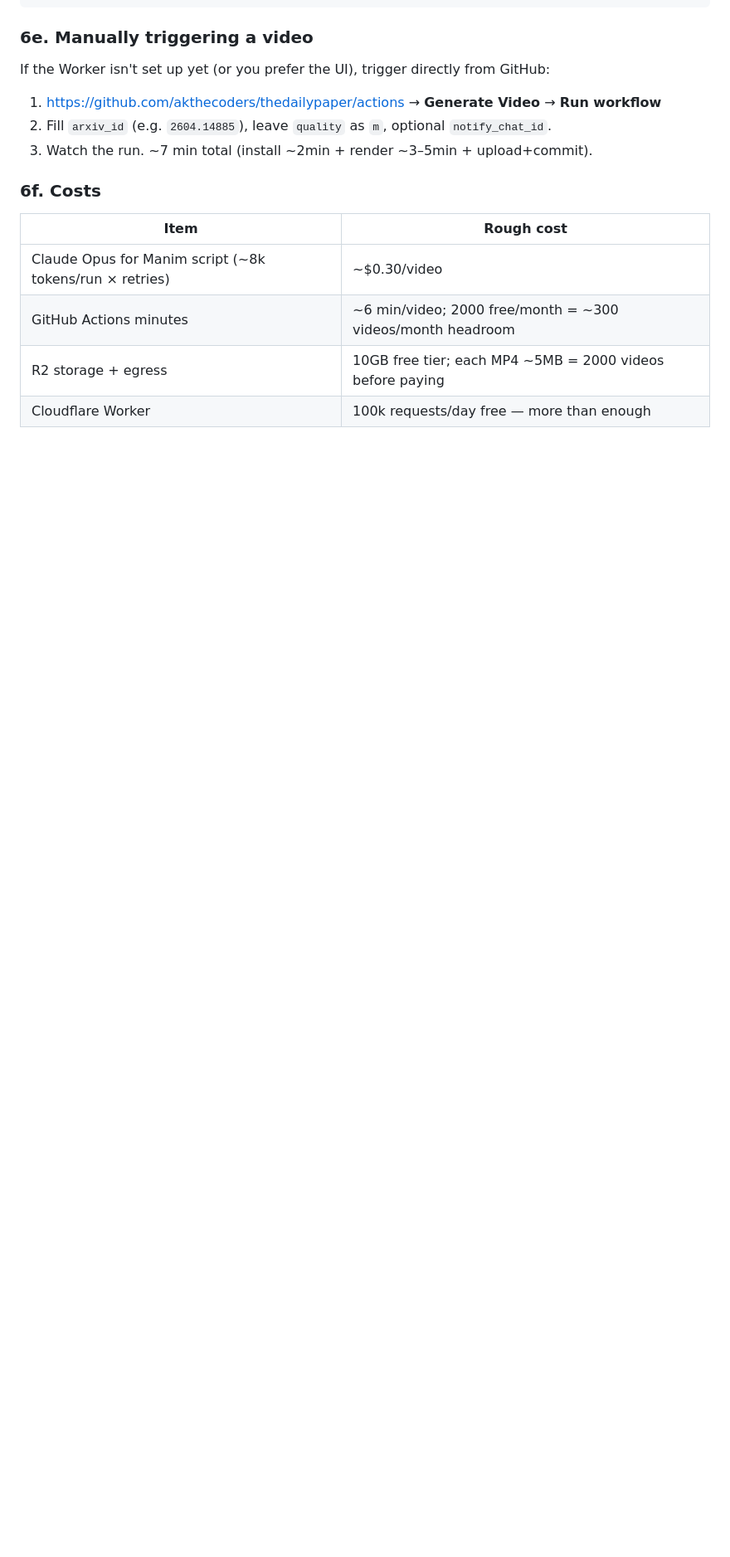
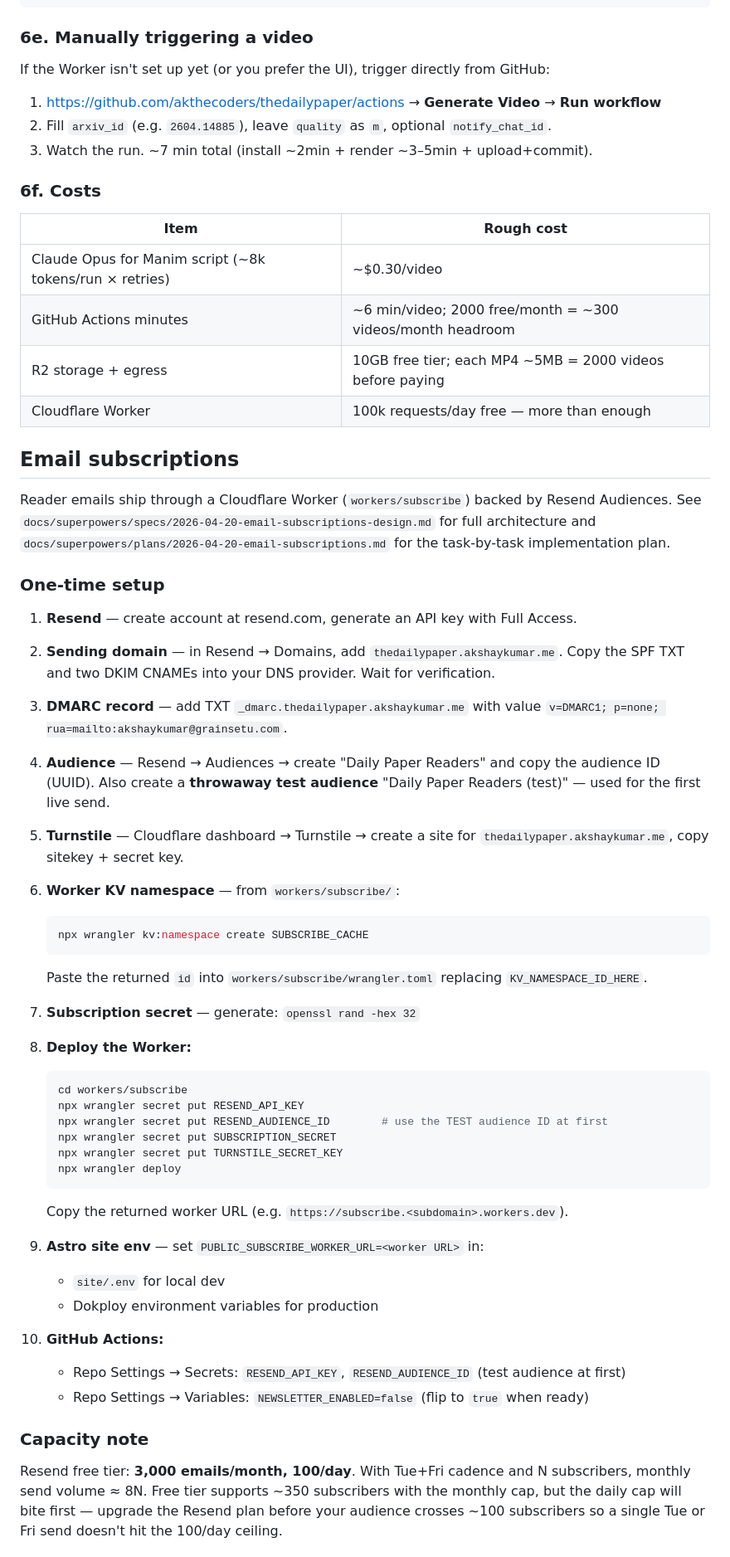
Before and after one commit to akthecoders/thedailypaper, a Markdown page: DEPLOY.md, the part around one of its changes. Shown at 83% size. Rendered like a GitHub page; blank space fills up the shorter version.

````diff
--- a/DEPLOY.md
+++ b/DEPLOY.md
@@ -227,3 +227,56 @@ If the Worker isn't set up yet (or you prefer the UI), trigger directly from Git
 | R2 storage + egress | 10GB free tier; each MP4 ~5MB = 2000 videos before paying |
 | Cloudflare Worker | 100k requests/day free — more than enough |
 
+## Email subscriptions
+
+Reader emails ship through a Cloudflare Worker (`workers/subscribe`) backed by
+Resend Audiences. See `docs/superpowers/specs/2026-04-20-email-subscriptions-design.md`
+for full architecture and `docs/superpowers/plans/2026-04-20-email-subscriptions.md`
+for the task-by-task implementation plan.
+
+### One-time setup
+
+1. **Resend** — create account at resend.com, generate an API key with Full Access.
+2. **Sending domain** — in Resend → Domains, add `thedailypaper.akshaykumar.me`.
+   Copy the SPF TXT and two DKIM CNAMEs into your DNS provider. Wait for verification.
+3. **DMARC record** — add TXT `_dmarc.thedailypaper.akshaykumar.me` with value
+   `v=DMARC1; p=none; rua=mailto:akshaykumar@grainsetu.com`.
+4. **Audience** — Resend → Audiences → create "Daily Paper Readers" and copy the
+   audience ID (UUID). Also create a **throwaway test audience**
+   "Daily Paper Readers (test)" — used for the first live send.
+5. **Turnstile** — Cloudflare dashboard → Turnstile → create a site for
+   `thedailypaper.akshaykumar.me`, copy sitekey + secret key.
+6. **Worker KV namespace** — from `workers/subscribe/`:
+   ```bash
+   npx wrangler kv:namespace create SUBSCRIBE_CACHE
+   ```
+   Paste the returned `id` into `workers/subscribe/wrangler.toml` replacing
+   `KV_NAMESPACE_ID_HERE`.
+7. **Subscription secret** — generate: `openssl rand -hex 32`
+8. **Deploy the Worker:**
+   ```bash
+   cd workers/subscribe
+   npx wrangler secret put RESEND_API_KEY
+   npx wrangler secret put RESEND_AUDIENCE_ID        # use the TEST audience ID at first
+   npx wrangler secret put SUBSCRIPTION_SECRET
+   npx wrangler secret put TURNSTILE_SECRET_KEY
+   npx wrangler deploy
+   ```
+   Copy the returned worker URL (e.g. `https://subscribe.<subdomain>.workers.dev`).
+
+9. **Astro site env** — set `PUBLIC_SUBSCRIBE_WORKER_URL=<worker URL>` in:
+   - `site/.env` for local dev
+   - Dokploy environment variables for production
+
+10. **GitHub Actions:**
+    - Repo Settings → Secrets: `RESEND_API_KEY`, `RESEND_AUDIENCE_ID` (test audience at first)
+    - Repo Settings → Variables: `NEWSLETTER_ENABLED=false` (flip to `true` when ready)
+
+### Capacity note
+
+Resend free tier: **3,000 emails/month, 100/day**. With Tue+Fri cadence and N
+subscribers, monthly send volume ≈ 8N. Free tier supports ~350 subscribers with
+the monthly cap, but the daily cap will bite first — upgrade the Resend plan
+before your audience crosses ~100 subscribers so a single Tue or Fri send
+doesn't hit the 100/day ceiling.
+
````
Also changed, not shown: other parts of DEPLOY.md (+30 -0 lines), README.md (+3 -0 lines).
